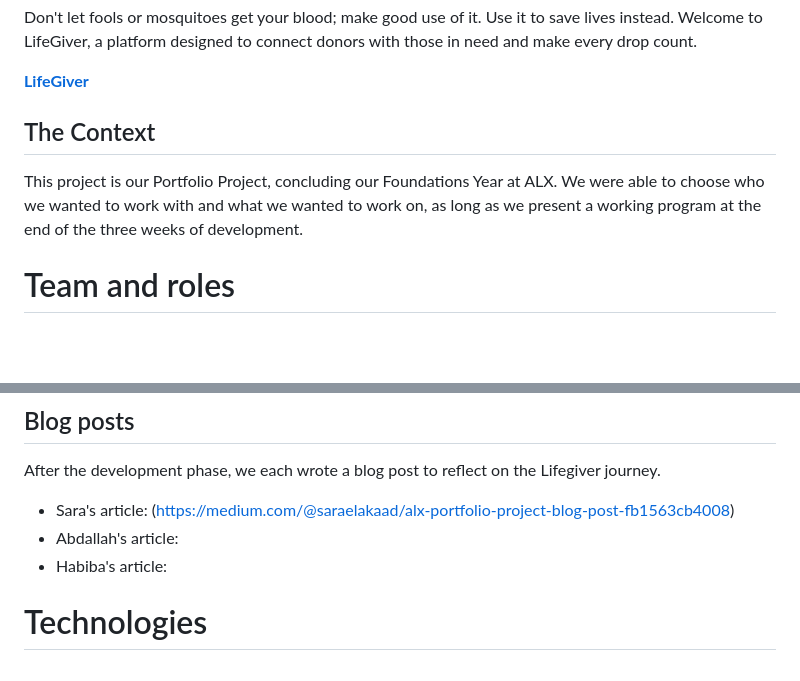
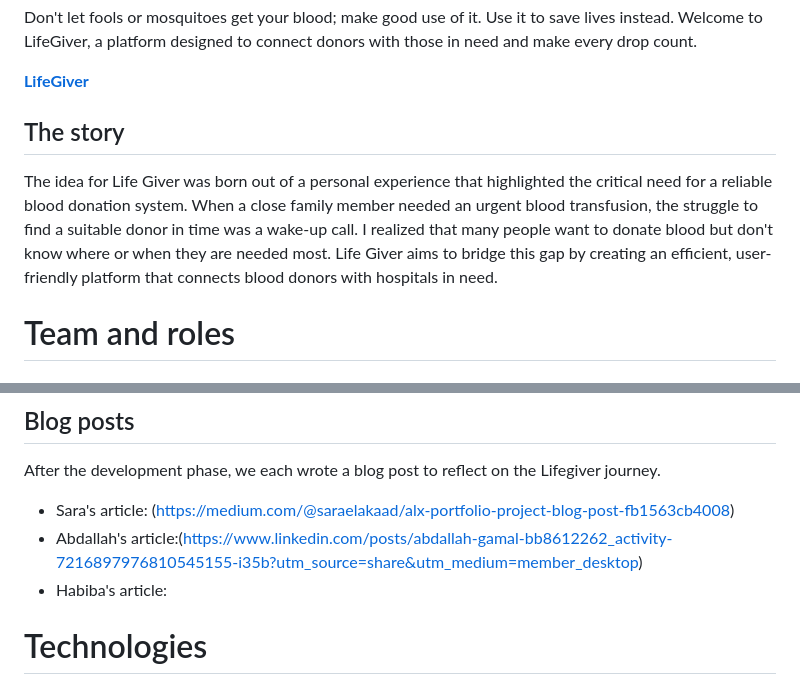
Before and after one commit to zguaidh/LifeGiver, a Markdown page: README.md, 2 parts joined by grey strips. GitHub-like rendering; blank space fills up the shorter version.

```diff
--- a/README.md
+++ b/README.md
@@ -13,8 +13,9 @@ Don't let fools or mosquitoes get your blood; make good use of it. Use it to sav
 
 [**LifeGiver**](http://3.94.213.7/)
 
-## The Context
-This project is our Portfolio Project, concluding our Foundations Year at ALX. We were able to choose who we wanted to work with and what we wanted to work on, as long as we present a working program at the end of the three weeks of development.
+## The story
+The idea for Life Giver was born out of a personal experience that highlighted the critical need for a reliable blood donation system. When a close family member needed an urgent blood transfusion, the struggle to find a suitable donor in time was a wake-up call. I realized that many people want to donate blood but don't know where or when they are needed most. Life Giver aims to bridge this gap by creating an efficient, user-friendly platform that connects blood donors with hospitals in need.
+
 
 # Team and roles
 
@@ -53,7 +54,7 @@ This project is our Portfolio Project, concluding our Foundations Year at ALX. W
 After the development phase, we each wrote a blog post to reflect on the Lifegiver journey.
 
 * Sara's article: (https://medium.com/@saraelakaad/alx-portfolio-project-blog-post-fb1563cb4008)
-* Abdallah's article:
+* Abdallah's article:(https://www.linkedin.com/posts/abdallah-gamal-bb8612262_activity-7216897976810545155-i35b?utm_source=share&utm_medium=member_desktop)
 * Habiba's article:
 
 # Technologies
```
